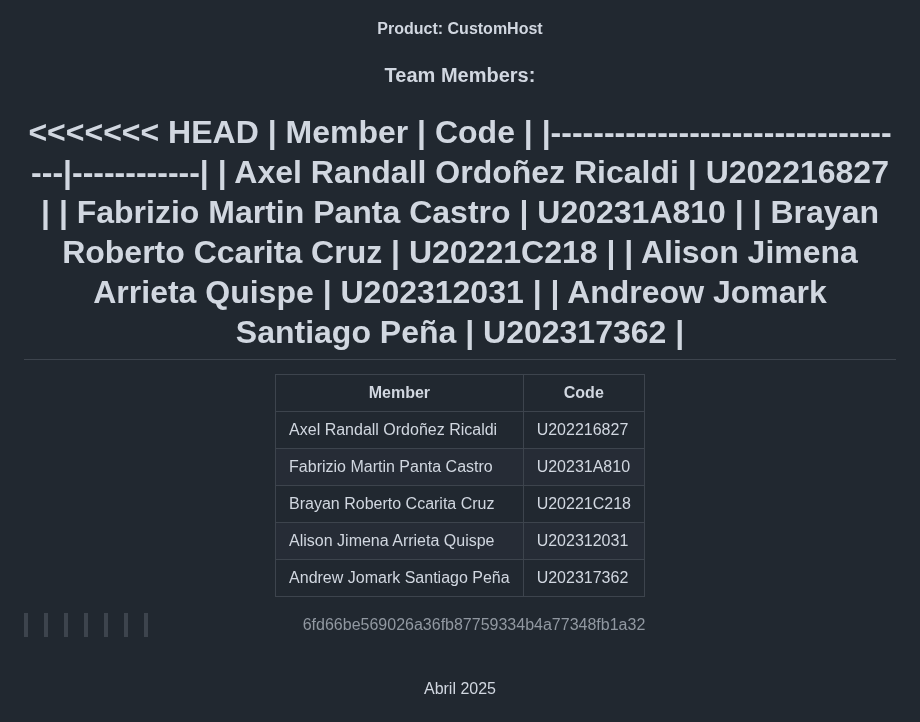
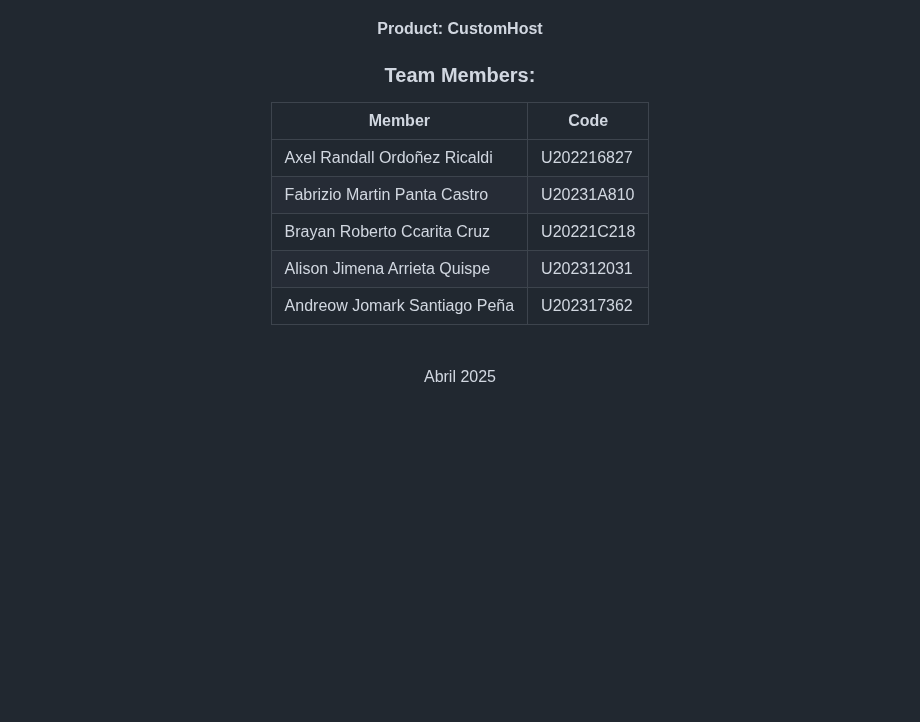
Before and after one commit to SoftCore-1ASI0729-2510-4350/Report, a Markdown page: README.md, the part around the change. Rendered like a GitHub page; blank space fills up the shorter version.

Commit message:
fix(docs): delete duplicated part in team members README file.

```diff
--- a/README.md
+++ b/README.md
@@ -19,7 +19,7 @@
 ### <center>Team  Members:</center>
 <center>
 
-<<<<<<< HEAD
+
 | Member                            | Code       |
 |-----------------------------------|------------|
 | Axel Randall Ordoñez Ricaldi      | U202216827 |
@@ -27,16 +27,7 @@
 | Brayan Roberto Ccarita Cruz       | U20221C218 |
 | Alison Jimena Arrieta Quispe      | U202312031 |
 | Andreow Jomark Santiago Peña      | U202317362 |
-=======
-| Member                           | Code       |
-|----------------------------------|------------|
-|Axel Randall Ordoñez Ricaldi      | U202216827 |
-|Fabrizio Martin Panta Castro      | U20231A810 |
-|Brayan Roberto Ccarita Cruz       | U20221C218 |
-| Alison Jimena Arrieta Quispe  | U202312031 |
-|Andrew Jomark Santiago Peña| U202317362 |
 
->>>>>>> 6fd66be569026a36fb87759334b4a77348fb1a32
 
 <br> Abril 2025
 </center>
```
